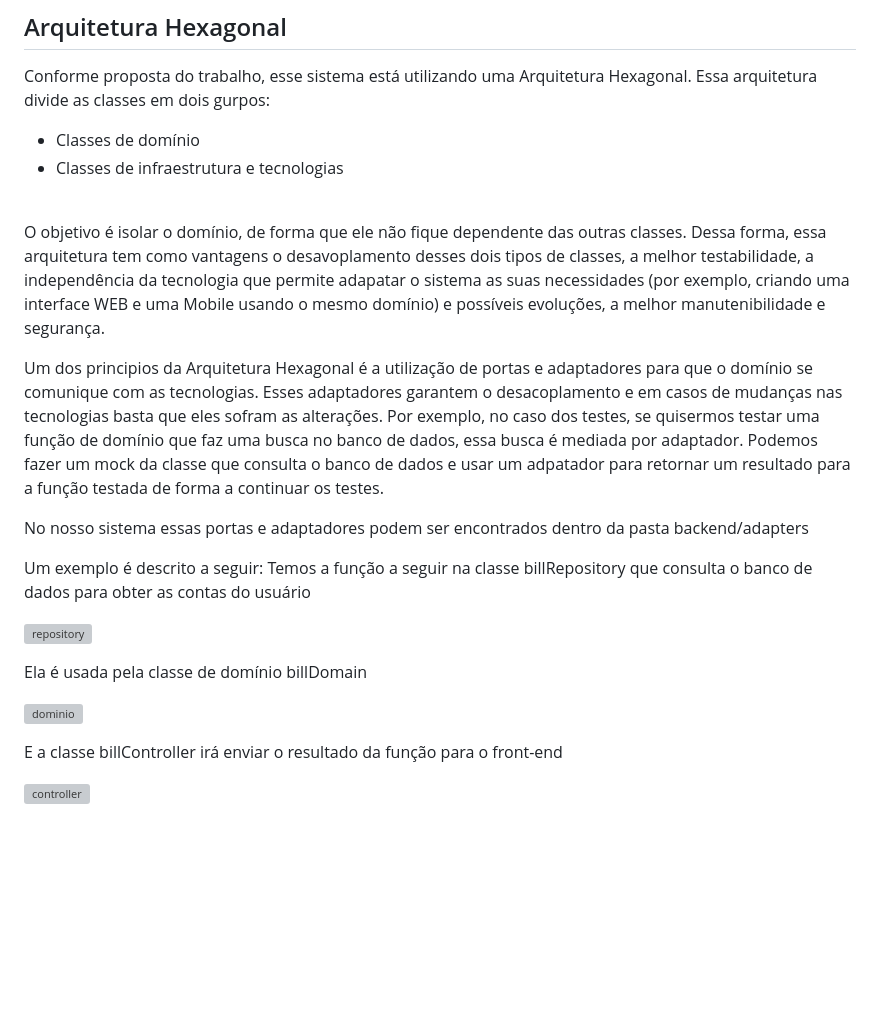
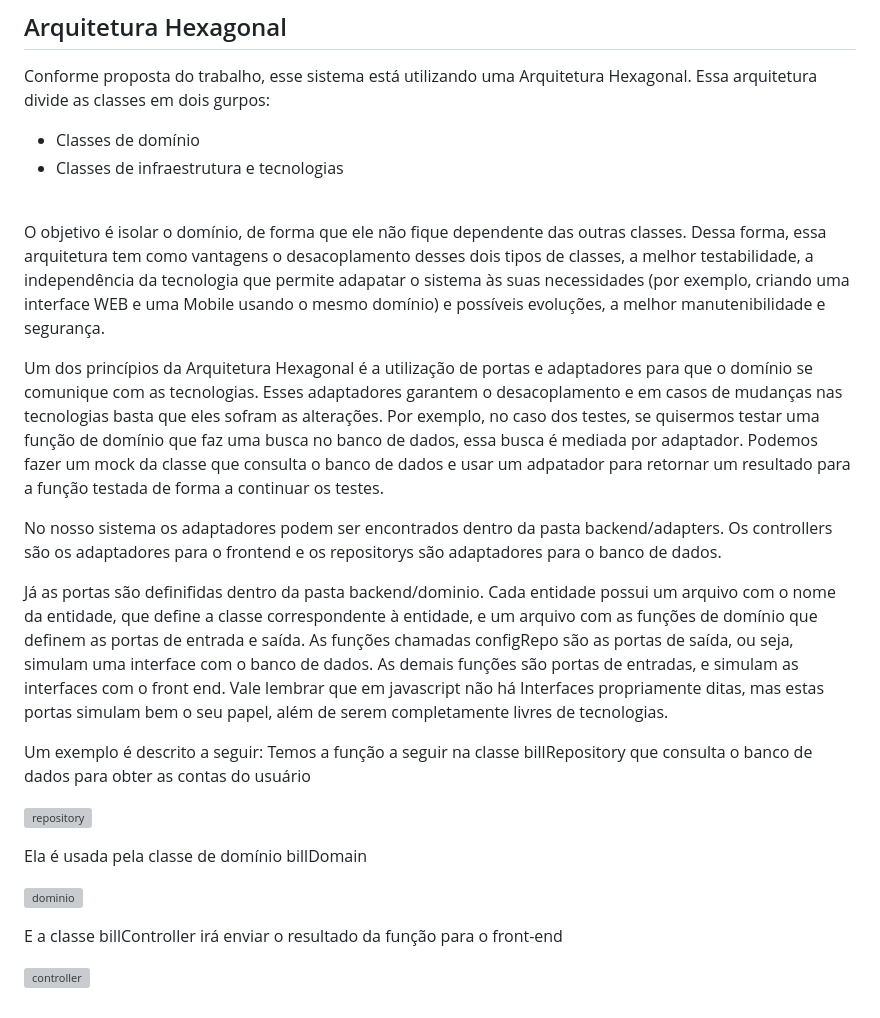
Before and after one commit to RodrigoLMF/Projeto-PDS, a Markdown page: README.md, the part around the change. Drawn GitHub-style; blank space fills up the shorter version; grey boxes are pictures that could not be loaded.

```diff
--- a/README.md
+++ b/README.md
@@ -118,13 +118,15 @@ HTML5, CSS3, python, JavaScript, MySQL Workbench, Node.js, Express.js, Balsamiq
 
 Conforme proposta do trabalho, esse sistema está utilizando uma Arquitetura Hexagonal. Essa arquitetura divide as classes em dois gurpos:
 * Classes de domínio
-* Classes de infraestrutura e tecnologias<br/><br/>
+* Classes de infraestrutura e tecnologias <br/><br/>
 
-O objetivo é isolar o domínio, de forma que ele não fique dependente das outras classes. Dessa forma, essa arquitetura tem como vantagens o desavoplamento desses dois tipos de classes, a melhor testabilidade, a independência da tecnologia que permite adapatar o sistema as suas necessidades (por exemplo, criando uma interface WEB e uma Mobile usando o mesmo domínio) e possíveis evoluções, a melhor manutenibilidade e segurança.
+O objetivo é isolar o domínio, de forma que ele não fique dependente das outras classes. Dessa forma, essa arquitetura tem como vantagens o desacoplamento desses dois tipos de classes, a melhor testabilidade, a independência da tecnologia que permite adapatar o sistema às suas necessidades (por exemplo, criando uma interface WEB e uma Mobile usando o mesmo domínio) e possíveis evoluções, a melhor manutenibilidade e segurança.
 
-Um dos principios da Arquitetura Hexagonal é a utilização de portas e adaptadores para que o domínio se comunique com as tecnologias. Esses adaptadores garantem o desacoplamento e em casos de mudanças nas tecnologias basta que eles sofram as alterações. Por exemplo, no caso dos testes, se quisermos testar uma função de domínio que faz uma busca no banco de dados, essa busca é mediada por adaptador. Podemos fazer um mock da classe que consulta o banco de dados e usar um adpatador para retornar um resultado para a função testada de forma a continuar os testes.
+Um dos princípios da Arquitetura Hexagonal é a utilização de portas e adaptadores para que o domínio se comunique com as tecnologias. Esses adaptadores garantem o desacoplamento e em casos de mudanças nas tecnologias basta que eles sofram as alterações. Por exemplo, no caso dos testes, se quisermos testar uma função de domínio que faz uma busca no banco de dados, essa busca é mediada por adaptador. Podemos fazer um mock da classe que consulta o banco de dados e usar um adpatador para retornar um resultado para a função testada de forma a continuar os testes.
 
-No nosso sistema essas portas e adaptadores podem ser encontrados dentro da pasta backend/adapters
+No nosso sistema os adaptadores podem ser encontrados dentro da pasta backend/adapters. Os controllers são os adaptadores para o frontend e os repositorys são adaptadores para o banco de dados.
+
+Já as portas são definifidas dentro da pasta backend/dominio. Cada entidade possui um arquivo com o nome da entidade, que define a classe correspondente à entidade, e um arquivo com as funções de domínio que definem as portas de entrada e saída. As funções chamadas configRepo são as portas de saída, ou seja, simulam uma interface com o banco de dados. As demais funções são portas de entradas, e simulam as interfaces com o front end. Vale lembrar que em javascript não há Interfaces propriamente ditas, mas estas portas simulam bem o seu papel, além de serem completamente livres de tecnologias.
 
 Um exemplo é descrito a seguir:
 Temos a função a seguir na classe billRepository que consulta o banco de dados para obter as contas do usuário
@@ -137,5 +139,4 @@ Ela é usada pela classe de domínio billDomain
 
 E a classe billController irá enviar o resultado da função para o front-end
 
-
 ![controller](https://github.com/RodrigoLMF/Projeto-PDS/assets/18338749/5af60955-c2bf-4418-8ad9-f63290e1a687)
```
